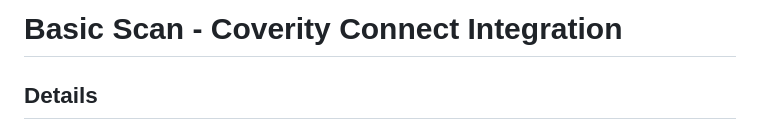
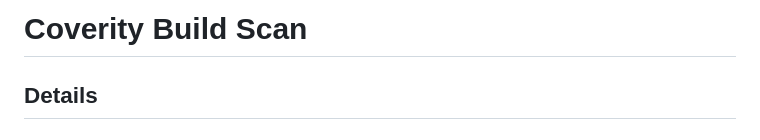
Before and after one commit to coverity-cnc-workflow-samples/basic-scan, a Markdown page: README.md, the part around the change. Drawn GitHub-style.

```diff
--- a/README.md
+++ b/README.md
@@ -1,4 +1,4 @@
-# Basic Scan - Coverity Connect Integration
+# Coverity Build Scan
 
 ## Details
 
```
